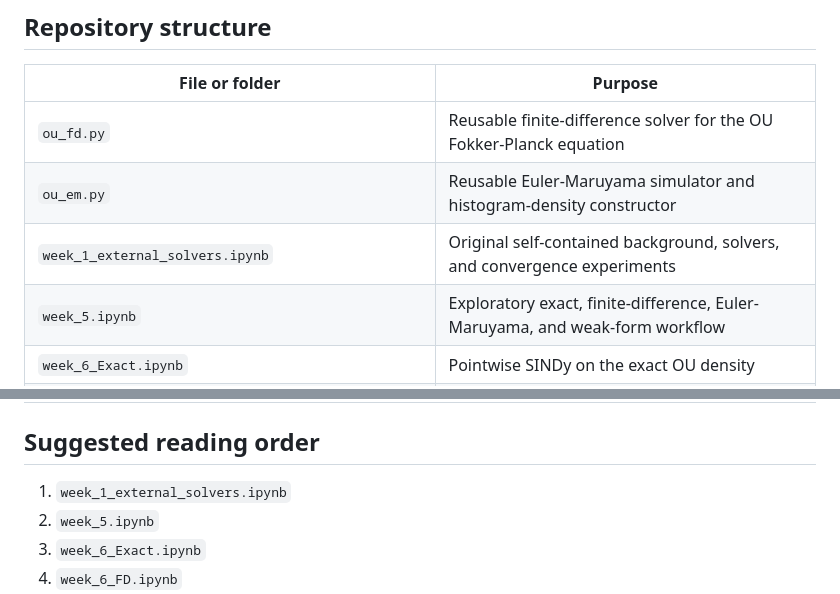
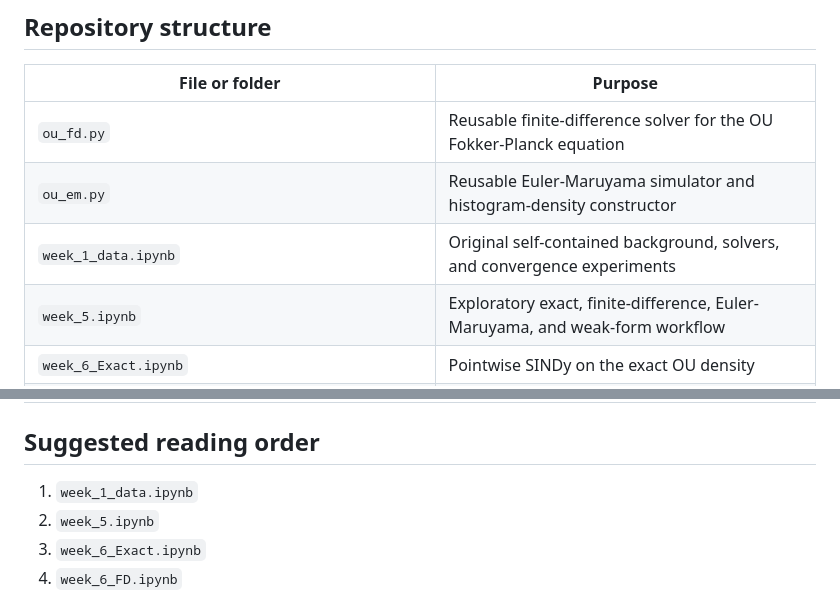
Before and after one commit to Nickkklos/URSS_2026, a Markdown page: README.md, 2 parts joined by grey strips. Drawn GitHub-style.

```diff
--- a/README.md
+++ b/README.md
@@ -83,7 +83,7 @@ These results demonstrate robustness within the tested regime; they are not yet
 | --- | --- |
 | `ou_fd.py` | Reusable finite-difference solver for the OU Fokker-Planck equation |
 | `ou_em.py` | Reusable Euler-Maruyama simulator and histogram-density constructor |
-| `week_1_external_solvers.ipynb`  | Original self-contained background, solvers, and convergence experiments |
+| `week_1_data.ipynb`  | Original self-contained background, solvers, and convergence experiments |
 | `week_5.ipynb` | Exploratory exact, finite-difference, Euler-Maruyama, and weak-form workflow |
 | `week_6_Exact.ipynb` | Pointwise SINDy on the exact OU density |
 | `week_6_FD.ipynb` | Pointwise SINDy on finite-difference density with several candidate libraries |
@@ -95,7 +95,7 @@ These results demonstrate robustness within the tested regime; they are not yet
 
 ## Suggested reading order
 
-1. `week_1_external_solvers.ipynb`
+1. `week_1_data.ipynb`
 2. `week_5.ipynb`
 3. `week_6_Exact.ipynb`
 4. `week_6_FD.ipynb`
```
